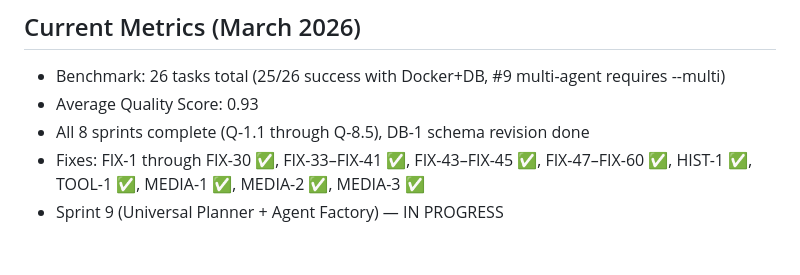
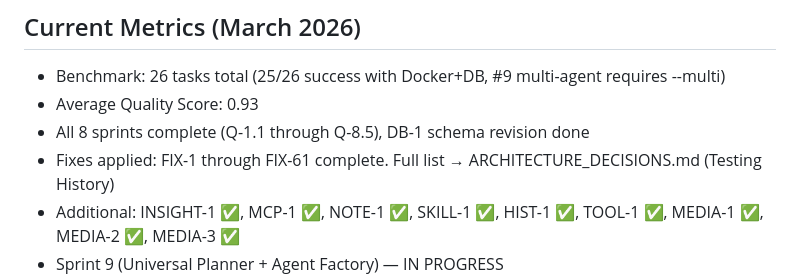
Before and after one commit to idob23/organism_ai, a Markdown page: CLAUDE.md, the part around one of its changes. Rendered like a GitHub page; blank space fills up the shorter version.

Commit message:
REFACTOR-1: compact fixes list in CLAUDE.md
Co-Authored-By: Claude Opus 4.6 <noreply@anthropic.com>

```diff
--- a/CLAUDE.md
+++ b/CLAUDE.md
@@ -158,5 +158,6 @@ ___
 - Benchmark: 26 tasks total (25/26 success with Docker+DB, #9 multi-agent requires --multi)
 - Average Quality Score: 0.93
 - All 8 sprints complete (Q-1.1 through Q-8.5), DB-1 schema revision done
-- Fixes: FIX-1 through FIX-30 ✅, FIX-33–FIX-41 ✅, FIX-43–FIX-45 ✅, FIX-47–FIX-60 ✅, HIST-1 ✅, TOOL-1 ✅, MEDIA-1 ✅, MEDIA-2 ✅, MEDIA-3 ✅
+- Fixes applied: FIX-1 through FIX-61 complete. Full list → ARCHITECTURE_DECISIONS.md (Testing History)
+- Additional: INSIGHT-1 ✅, MCP-1 ✅, NOTE-1 ✅, SKILL-1 ✅, HIST-1 ✅, TOOL-1 ✅, MEDIA-1 ✅, MEDIA-2 ✅, MEDIA-3 ✅
 - Sprint 9 (Universal Planner + Agent Factory) — IN PROGRESS
```
Also changed, not shown: other parts of CLAUDE.md (+1 -2 lines).
